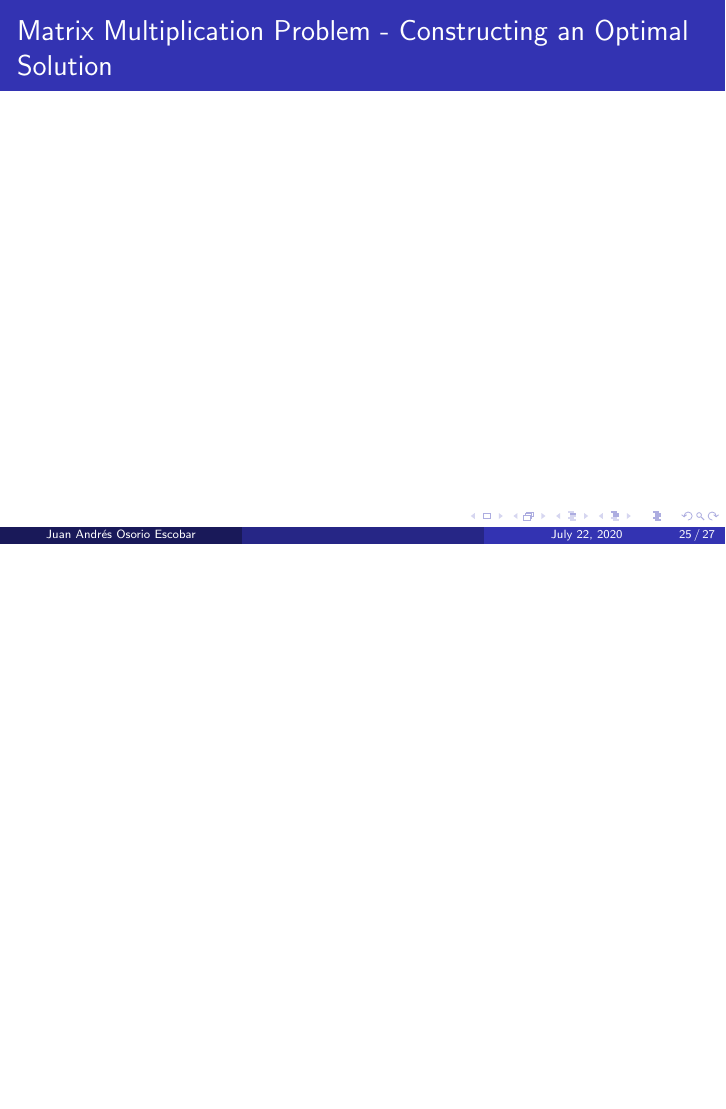
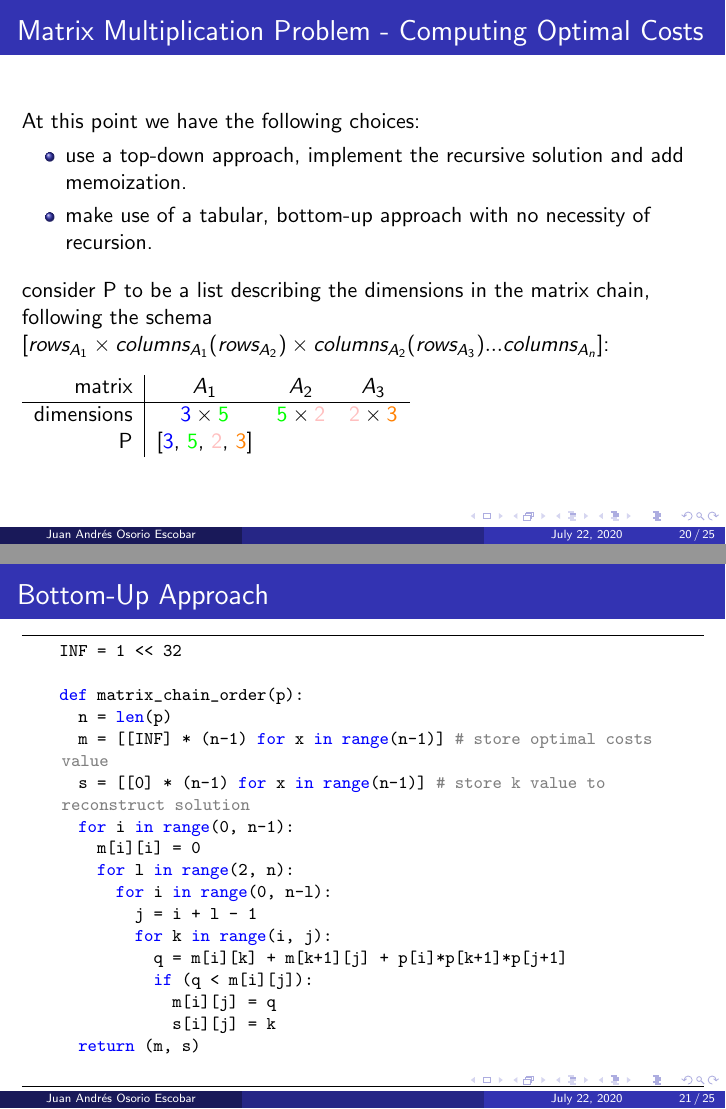
Before and after one commit to Juan-escobar94/dpseminar, LaTeX slides (presentation.tex, which reads presentation/slide_matrixmult.tex): page 29 of 31 before the commit and pages 24 and 25 of 34 after it, the two joined at a grey line, the shorter picture padded with empty space. Compiled offline with pdfLaTeX.

Commit message:
add final presentation

```diff
--- a/presentation.tex
+++ b/presentation.tex
@@ -1,4 +1,5 @@
 \documentclass{beamer}
+\usepackage{amsmath}
 % TikZ
 \usepackage{tikz}
 \tikzset{
--- a/presentation/slide_matrixmult.tex
+++ b/presentation/slide_matrixmult.tex
@@ -125,12 +125,92 @@
     \item use a top-down approach, implement the recursive solution and add memoization.
     \item make use of a tabular, bottom-up approach with no necessity of recursion.
   \end{itemize}
-\end{frame}
-
-\begin{frame}
+  \vspace{0.7em}
+  consider P to be a list describing the dimensions in the matrix chain, following the schema
+  [$rows_{A_{1}}  \times columns_{A_{1}}(rows_{A_{2}}) \times columns_{A_{2}} (rows_{A_{3}}) ... columns_{A_{n}}$]:
+  \\
+  \vspace{0.7em}
+  \begin{tabular}{r|ccc}
+    matrix & $A_1$ & $A_2$ & $A_3$ \\
+    \hline
+    dimensions & $\textcolor{blue}{3} \times \textcolor{green}{5}$ & $\textcolor{green}{5} \times \textcolor{pink}{2}$ & $\textcolor{pink}{2} \times \textcolor{orange}{3}$ \\
+    P & [\textcolor{blue}{3}, \textcolor{green}{5}, \textcolor{pink}{2}, \textcolor{orange}{3}]
+  \end{tabular}
 
 \end{frame}
 
-\begin{frame}{Matrix Multiplication Problem - Constructing an Optimal Solution}
+\begin{frame}[fragile]{Bottom-Up Approach}
 
+  \begin{lstlisting}
+    INF = 1 << 32
+
+    def matrix_chain_order(p):
+      n = len(p)
+      m = [[INF] * (n-1) for x in range(n-1)] # store optimal costs value
+      s = [[0] * (n-1) for x in range(n-1)] # store k value to reconstruct solution
+      for i in range(0, n-1):
+        m[i][i] = 0
+        for l in range(2, n):
+          for i in range(0, n-l):
+            j = i + l - 1
+            for k in range(i, j):
+              q = m[i][k] + m[k+1][j] + p[i]*p[k+1]*p[j+1]
+              if (q < m[i][j]):
+                m[i][j] = q
+                s[i][j] = k
+      return (m, s)
+  \end{lstlisting}
 \end{frame}
+
+\begin{frame}{Matrix-chain Multiplication Problem: Example}
+  \begin{exampleblock}{Example}
+    consider the matrix chain described by P = [4, 5, 2, 3, 5]
+  \end{exampleblock}
+
+  \vspace{0.5em}
+
+  $
+    \begin{bmatrix}
+      \infty & \infty & \infty & \infty \\
+      \infty & \infty & \infty & \infty \\
+      \infty & \infty & \infty & \infty \\
+      \infty & \infty & \infty & \infty \\
+    \end{bmatrix}
+  $
+  \pause
+  $
+    \begin{bmatrix}
+      0 & \infty & \infty & \infty \\
+      \infty & 0 & \infty & \infty \\
+      \infty & \infty & 0 & \infty \\
+      \infty & \infty & \infty & 0 \\
+    \end{bmatrix}
+  $
+  \pause
+   $
+    \begin{bmatrix}
+      0 & 40 & \infty & \infty \\
+      \infty & 0 & 30  & \infty \\
+      \infty & \infty & 0 & 30 \\
+      \infty & \infty & \infty & 0 \\
+    \end{bmatrix}
+  $
+  \pause
+  $
+    \begin{bmatrix}
+      0 & 40 & 64 & \infty \\
+      \infty & 0 & 30  & 75 \\
+      \infty & \infty & 0 & 30 \\
+      \infty & \infty & \infty & 0 \\
+    \end{bmatrix}
+  $
+  \pause
+   $
+    \begin{bmatrix}
+      0 & 40 & 64 & 110 \\
+      \infty & 0 & 30  & 75 \\
+      \infty & \infty & 0 & 30 \\
+      \infty & \infty & \infty & 0 \\
+    \end{bmatrix}
+  $
+\end{frame}
```
Also changed, not shown: presentation/slide_elements_dp.tex (+9 -54 lines), presentation/slide_introduction.tex (+16 -16 lines), presentation/slide_matrixmult.tex (32 more changed lines), 1 other file.
